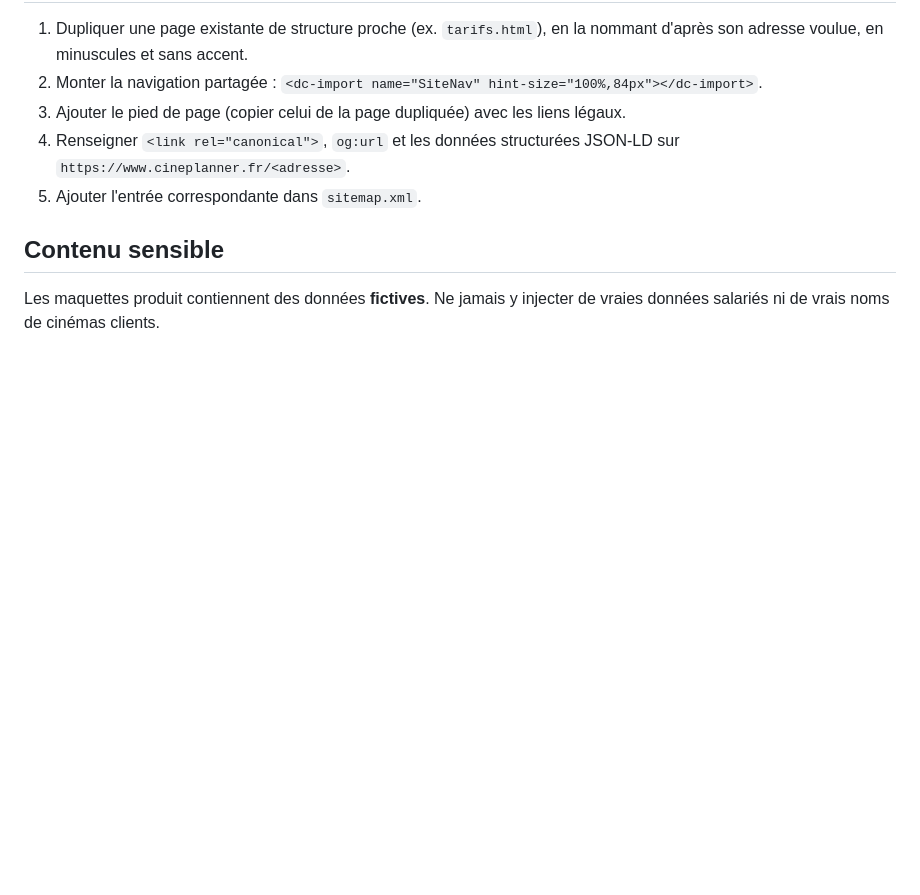
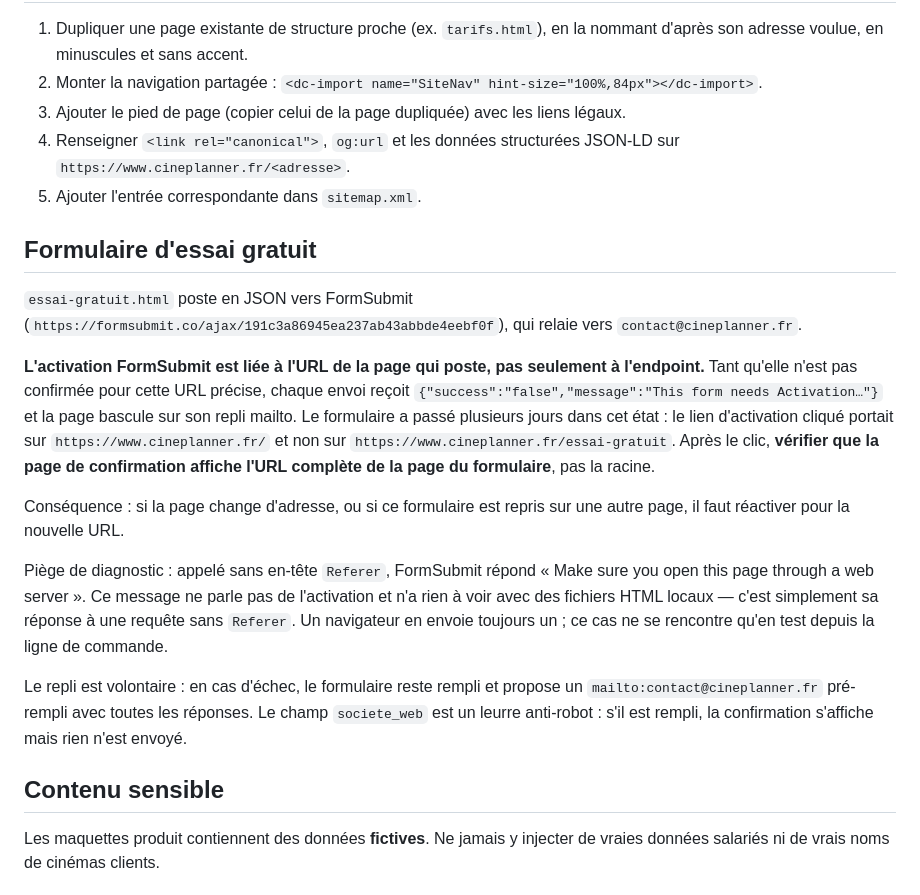
Before and after one commit to smartplannersas/cineplanner-landing, a Markdown page: CLAUDE.md, the part around the change. GitHub-like rendering; blank space fills up the shorter version.

Commit message:
Documente le piege d activation de FormSubmit
Le formulaire d essai a passe plusieurs jours a echouer silencieusement : chaque
demande recevait success:false et la page basculait sur son repli mailto. Les
visiteurs qui n ont pas clique « Envoyer par email » sont perdus.

Cause : l activation FormSubmit est liee a l URL de la page qui poste, pas
seulement a l endpoint. Le lien d activation cliqué portait sur la racine du
site, alors que le formulaire vit sur /essai-gratuit. Deux paires distinctes.

La note precise quoi verifier apres le clic — que la page de confirmation
affiche l URL complete de la page du formulaire et non la racine — et signale
que tout changement d adresse de page imposera une reactivation.

Elle documente aussi un faux-fuyant rencontre au diagnostic : appele sans
en-tete Referer, FormSubmit repond « open this page through a web server », un
message qui ne parle pas d activation et envoie sur une fausse piste. Un
navigateur envoie toujours un Referer ; le cas ne se produit qu en test depuis
la ligne de commande.

Verifie apres activation de la bonne paire : envoi par le vrai formulaire en
production, reponse 200 avec success:true, confirmation affichee, aucun repli.

Co-Authored-By: Claude Opus 5 (1M context) <noreply@anthropic.com>

```diff
--- a/CLAUDE.md
+++ b/CLAUDE.md
@@ -60,6 +60,33 @@ Les **composants** gardent l'extension `.dc.html` (`SiteNav.dc.html`, `PlanningS
    `https://www.cineplanner.fr/<adresse>`.
 5. Ajouter l'entrée correspondante dans `sitemap.xml`.
 
+## Formulaire d'essai gratuit
+`essai-gratuit.html` poste en JSON vers FormSubmit
+(`https://formsubmit.co/ajax/191c3a86945ea237ab43abbde4eebf0f`), qui relaie vers
+`contact@cineplanner.fr`.
+
+**L'activation FormSubmit est liée à l'URL de la page qui poste, pas seulement à
+l'endpoint.** Tant qu'elle n'est pas confirmée pour cette URL précise, chaque envoi
+reçoit `{"success":"false","message":"This form needs Activation…"}` et la page
+bascule sur son repli mailto. Le formulaire a passé plusieurs jours dans cet état :
+le lien d'activation cliqué portait sur `https://www.cineplanner.fr/` et non sur
+`https://www.cineplanner.fr/essai-gratuit`. Après le clic, **vérifier que la page de
+confirmation affiche l'URL complète de la page du formulaire**, pas la racine.
+
+Conséquence : si la page change d'adresse, ou si ce formulaire est repris sur une
+autre page, il faut réactiver pour la nouvelle URL.
+
+Piège de diagnostic : appelé sans en-tête `Referer`, FormSubmit répond
+« Make sure you open this page through a web server ». Ce message ne parle pas de
+l'activation et n'a rien à voir avec des fichiers HTML locaux — c'est simplement sa
+réponse à une requête sans `Referer`. Un navigateur en envoie toujours un ; ce cas ne
+se rencontre qu'en test depuis la ligne de commande.
+
+Le repli est volontaire : en cas d'échec, le formulaire reste rempli et propose un
+`mailto:contact@cineplanner.fr` pré-rempli avec toutes les réponses. Le champ
+`societe_web` est un leurre anti-robot : s'il est rempli, la confirmation s'affiche
+mais rien n'est envoyé.
+
 ## Contenu sensible
 Les maquettes produit contiennent des données **fictives**. Ne jamais y injecter de vraies
 données salariés ni de vrais noms de cinémas clients.
```
